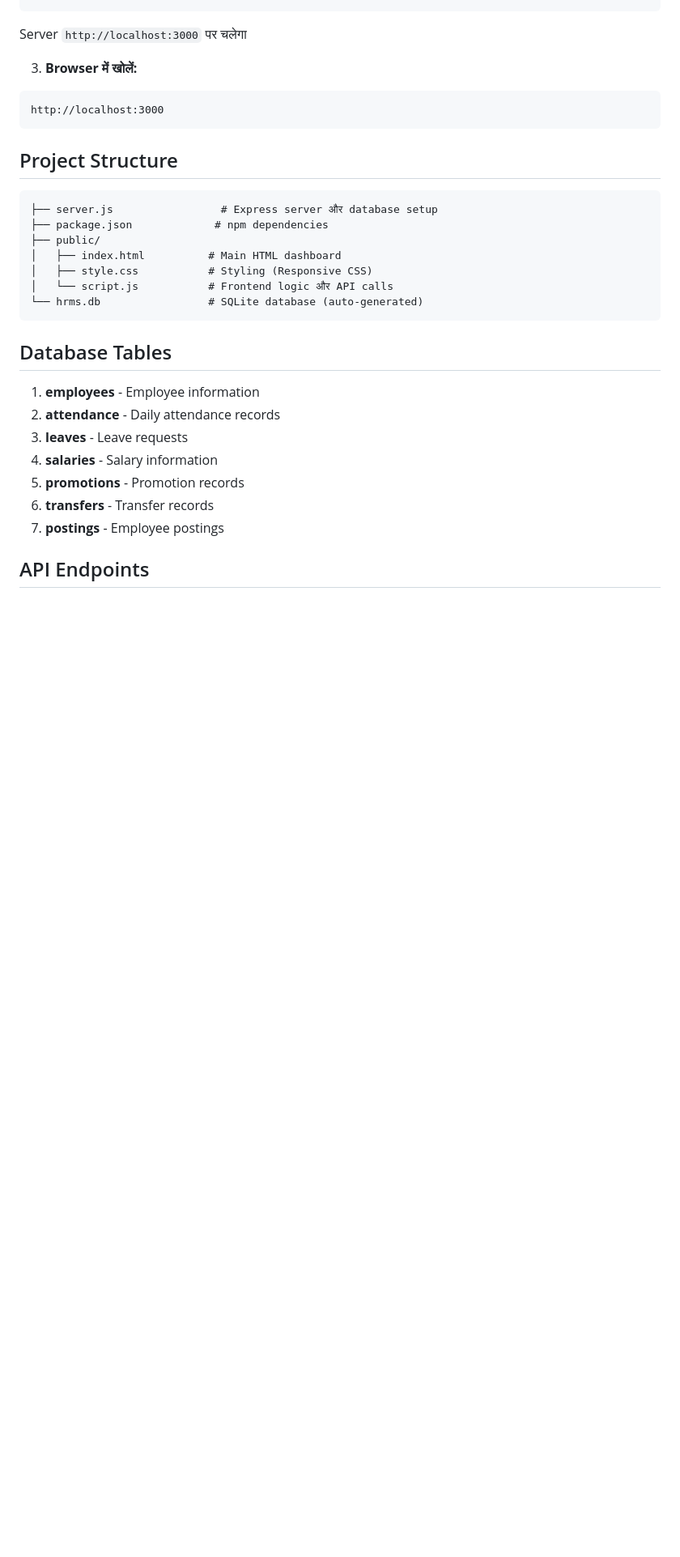
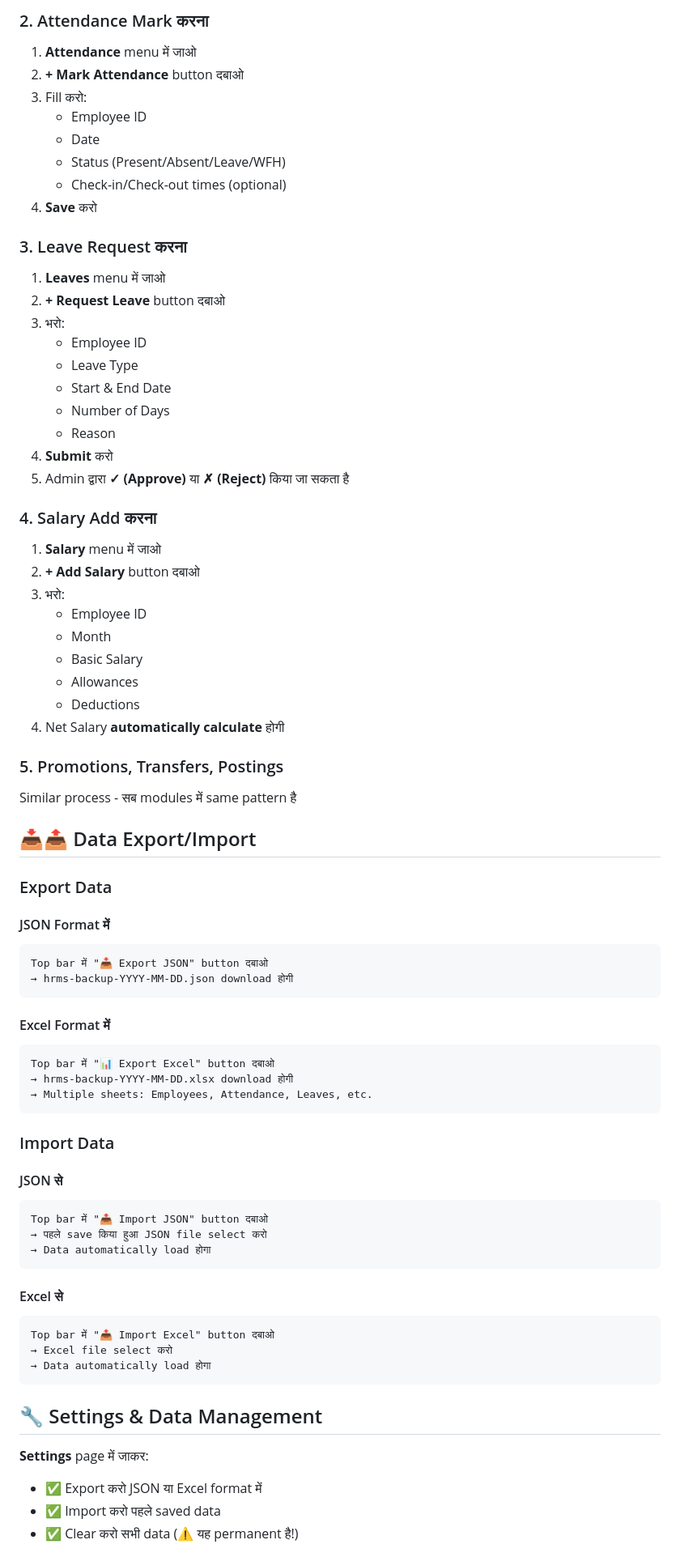
Before and after one commit to sushanthpaatnaik/simple-html, a Markdown page: README.md, the part around one of its changes. Shown at 81% size. Drawn GitHub-style; blank space fills up the shorter version.

````diff
--- a/README.md
+++ b/README.md
@@ -38,33 +52,76 @@ npm start
+### 2. Attendance Mark करना
+1. **Attendance** menu में जाओ
+2. **+ Mark Attendance** button दबाओ
+3. Fill करो:
+   - Employee ID
+   - Date
+   - Status (Present/Absent/Leave/WFH)
+   - Check-in/Check-out times (optional)
+4. **Save** करो
+
+### 3. Leave Request करना
+1. **Leaves** menu में जाओ
+2. **+ Request Leave** button दबाओ
+3. भरो:
+   - Employee ID
+   - Leave Type
+   - Start & End Date
+   - Number of Days
+   - Reason
+4. **Submit** करो
+5. Admin द्वारा **✓ (Approve)** या **✗ (Reject)** किया जा सकता है
+
+### 4. Salary Add करना
+1. **Salary** menu में जाओ
+2. **+ Add Salary** button दबाओ
+3. भरो:
+   - Employee ID
+   - Month
+   - Basic Salary
+   - Allowances
+   - Deductions
+4. Net Salary **automatically calculate** होगी
+
+### 5. Promotions, Transfers, Postings
+Similar process - सब modules में same pattern है
+
+## 📥📤 Data Export/Import
+
+### Export Data
+
+#### JSON Format में
+```
+Top bar में "📥 Export JSON" button दबाओ
+→ hrms-backup-YYYY-MM-DD.json download होगी
 ```
 
-Server `http://localhost:3000` पर चलेगा
-
-3. **Browser में खोलें:**
+#### Excel Format में
 ```
-http://localhost:3000
+Top bar में "📊 Export Excel" button दबाओ
+→ hrms-backup-YYYY-MM-DD.xlsx download होगी
+→ Multiple sheets: Employees, Attendance, Leaves, etc.
 ```
 
-## Project Structure
+### Import Data
 
+#### JSON से
 ```
-├── server.js                 # Express server और database setup
-├── package.json             # npm dependencies
-├── public/
-│   ├── index.html          # Main HTML dashboard
-│   ├── style.css           # Styling (Responsive CSS)
-│   └── script.js           # Frontend logic और API calls
-└── hrms.db                 # SQLite database (auto-generated)
+Top bar में "📤 Import JSON" button दबाओ
+→ पहले save किया हुआ JSON file select करो
+→ Data automatically load होगा
 ```
 
-## Database Tables
+#### Excel से
+```
+Top bar में "📤 Import Excel" button दबाओ
+→ Excel file select करो
+→ Data automatically load होगा
+```
 
-1. **employees** - Employee information
-2. **attendance** - Daily attendance records
-3. **leaves** - Leave requests
-4. **salaries** - Salary information
-5. **promotions** - Promotion records
-6. **transfers** - Transfer records
-7. **postings** - Employee postings
+## 🔧 Settings & Data Management
 
-## API Endpoints
+**Settings** page में जाकर:
+- ✅ Export करो JSON या Excel format में
+- ✅ Import करो पहले saved data
+- ✅ Clear करो सभी data (⚠️ यह permanent है!)
 
````
Also changed, not shown: other parts of README.md (+170 -111 lines).
